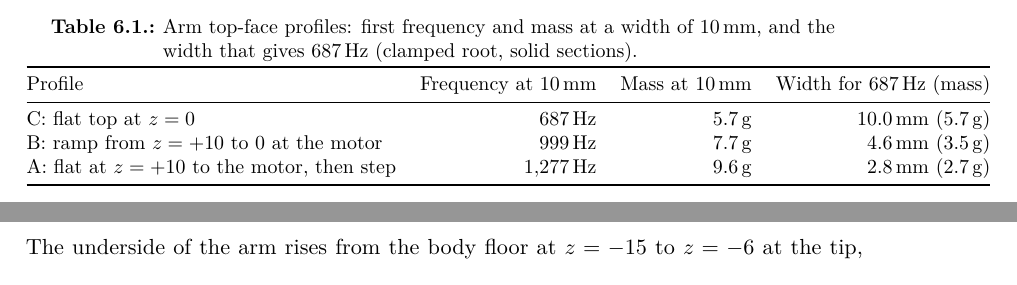
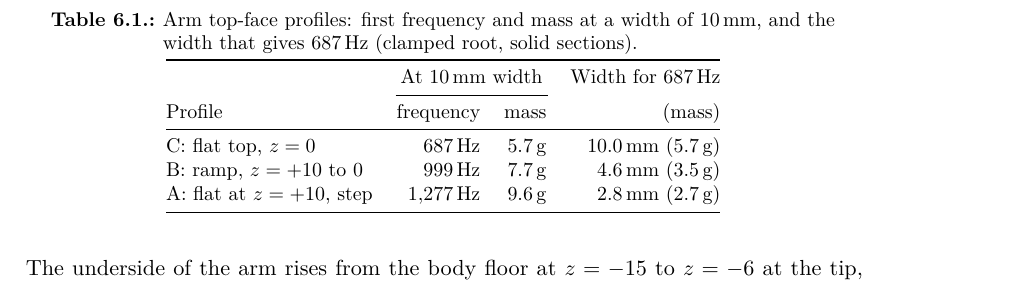
Before and after one commit to migueldiaslima/drone-revB, a LaTeX thesis (report/extensive/main.tex, which reads report/extensive/chapters/06_architecture.tex): two parts of pages 49 and 50 of 65 before the commit and part of page 50 of 65 after it, the two joined at a grey line, cut so that both start at the same text. Compiled offline with pdfLaTeX.

Commit message:
Extensive report: chapter 6 table width
Co-Authored-By: Claude Opus 5.5 <noreply@anthropic.com>
Claude-Session: https://claude.ai/code/session_01UiAjPizYnRHcGHe8vGysaV

```diff
--- a/report/extensive/chapters/06_architecture.tex
+++ b/report/extensive/chapters/06_architecture.tex
@@ -60,11 +60,13 @@ How deep the arm may be along its length decides how efficiently it reaches the
 \caption{Arm top-face profiles: first frequency and mass at a width of \SI{10}{mm}, and the width that gives \SI{687}{Hz} (clamped root, solid sections).}\label{tab:arch-profiles}
 \begin{tabular}{@{}lrrr@{}}
 \toprule
-Profile & Frequency at \SI{10}{mm} & Mass at \SI{10}{mm} & Width for \SI{687}{Hz} (mass)\\
+ & \multicolumn{2}{c}{At \SI{10}{mm} width} & Width for \SI{687}{Hz}\\
+\cmidrule(lr){2-3}
+Profile & frequency & mass & (mass)\\
 \midrule
-C: flat top at $z = 0$ & \SI{687}{Hz} & \SI{5.7}{g} & \SI{10.0}{mm} (\SI{5.7}{g})\\
-B: ramp from $z = +10$ to 0 at the motor & \SI{999}{Hz} & \SI{7.7}{g} & \SI{4.6}{mm} (\SI{3.5}{g})\\
-A: flat at $z = +10$ to the motor, then step & \SI{1277}{Hz} & \SI{9.6}{g} & \SI{2.8}{mm} (\SI{2.7}{g})\\
+C: flat top, $z = 0$ & \SI{687}{Hz} & \SI{5.7}{g} & \SI{10.0}{mm} (\SI{5.7}{g})\\
+B: ramp, $z = +10$ to 0 & \SI{999}{Hz} & \SI{7.7}{g} & \SI{4.6}{mm} (\SI{3.5}{g})\\
+A: flat at $z = +10$, step & \SI{1277}{Hz} & \SI{9.6}{g} & \SI{2.8}{mm} (\SI{2.7}{g})\\
 \bottomrule
 \end{tabular}
 \end{table}
```
